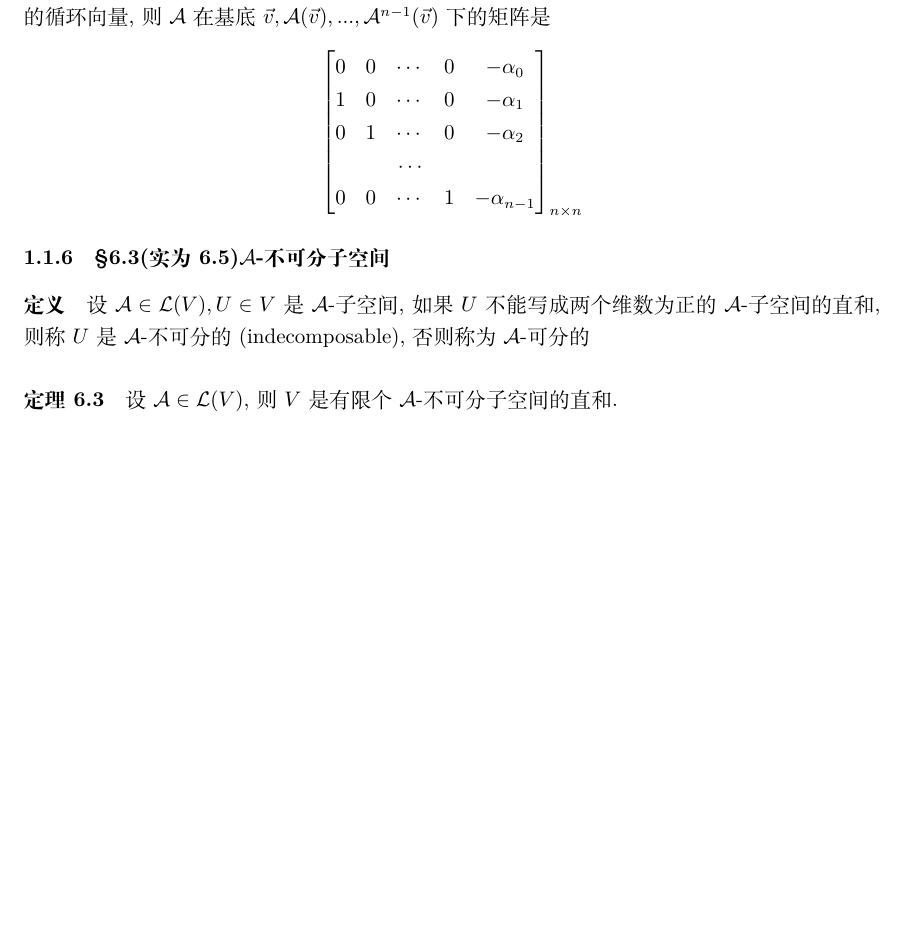
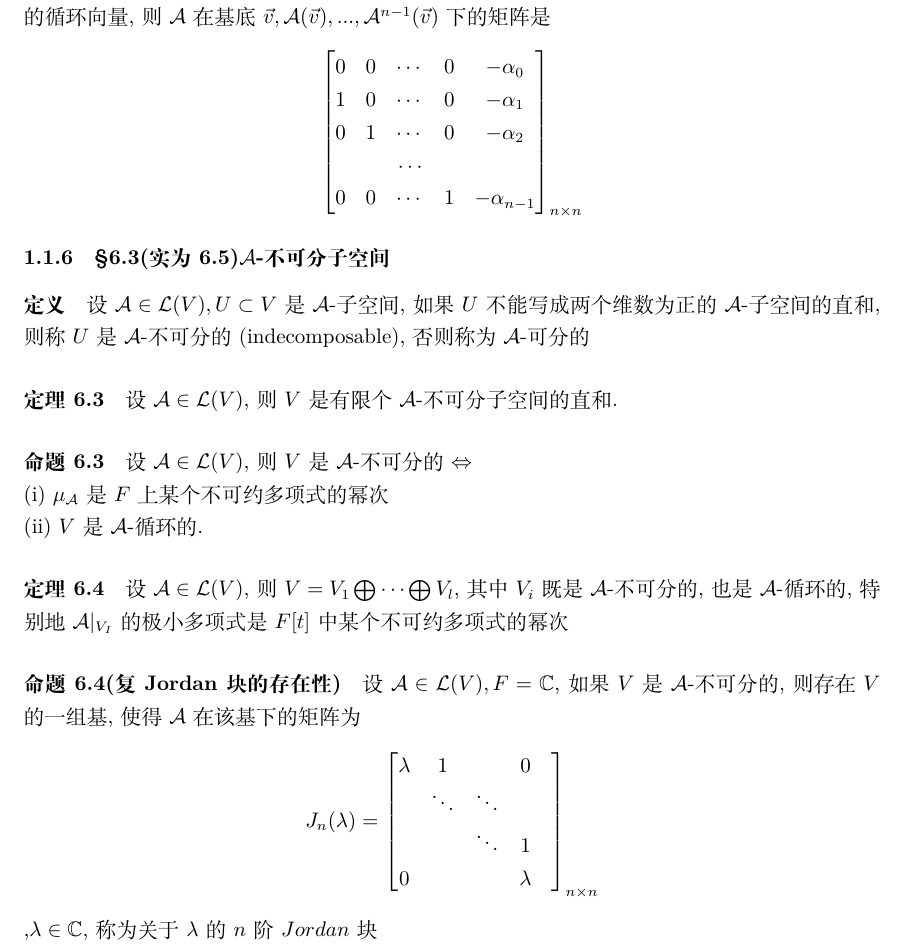
Before and after one commit to chenguokai/openLA, a LaTeX document (Book2/Chapter2/Chapter2section6.tex): part of page 3 of 3, cut so that both start at the same text, the shorter picture padded with empty space. Compiled offline with XeLaTeX.

Commit message:
finished LA2-14

```diff
--- a/Book2/Chapter2/Chapter2section6.tex
+++ b/Book2/Chapter2/Chapter2section6.tex
@@ -100,10 +100,32 @@ $$
 \subsubsection{§6.3(实为6.5)$\mathcal{A}$-不可分子空间}
 
 \paragraph{定义}
-设$\mathcal{A} \in \mathcal{L}(V),U \in V$是$\mathcal{A}$-子空间,如果$U$不能写成两个维数为正的$\mathcal{A}$-子空间的直和,则称$U$是$\mathcal{A}$-不可分的(indecomposable),否则称为$\mathcal{A}$-可分的
+设$\mathcal{A} \in \mathcal{L}(V),U \subset V$是$\mathcal{A}$-子空间,如果$U$不能写成两个维数为正的$\mathcal{A}$-子空间的直和,则称$U$是$\mathcal{A}$-不可分的(indecomposable),否则称为$\mathcal{A}$-可分的
 
 \paragraph{定理6.3}
 设$\mathcal{A} \in \mathcal{L}(V)$,则$V$是有限个$\mathcal{A}$-不可分子空间的直和.
 
-% unfinished since page11 on LA2-14
+\paragraph{命题6.3}
+设$\mathcal{A} \in \mathcal{L}(V)$,则$V$是$\mathcal{A}$-不可分的$\Leftrightarrow$\\
+(i) $\mu_{\mathcal{A}}$是$F$上某个不可约多项式的幂次\\
+(ii) $V$是$\mathcal{A}$-循环的.
+
+\paragraph{定理6.4}
+设$\mathcal{A} \in \mathcal{L}(V)$,则$V=V_{1}\bigoplus \cdots \bigoplus V_{l}$,其中$V_{i}$既是$\mathcal{A}$-不可分的,也是$\mathcal{A}$-循环的,特别地$\mathcal{A} \arrowvert_{V_{I}}$的极小多项式是$F[t]$中某个不可约多项式的幂次
+
+\paragraph{命题6.4(复Jordan块的存在性)}
+设$\mathcal{A} \in \mathcal{L}(V),F=\mathbb{C}$,如果$V$是$\mathcal{A}$-不可分的,则存在$V$的一组基,使得$\mathcal{A}$在该基下的矩阵为
+%matrix begin
+$$
+ J_{n}(\lambda)=
+ \left[
+ \begin{matrix}
+  \lambda & 1 &   & 0 \\
+    & \ddots & \ddots &  \\
+     &   & \ddots & 1 &  \\
+  0 &   &    & \lambda
+  \end{matrix}
+  \right]_{n\times n}
+$$,$\lambda \in \mathbb{C}$,称为关于$\lambda$的$n$阶$Jordan$块
+%matrix end
 \end{document}
```
Also changed, not shown: Book2/Chapter2/Chapter2section6.pdf, 2 other files.
